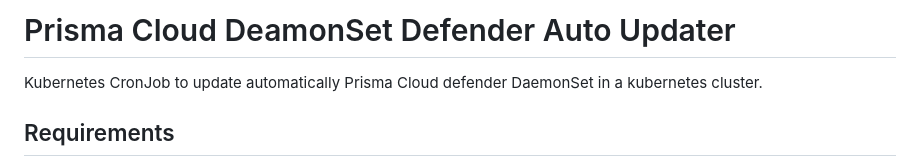
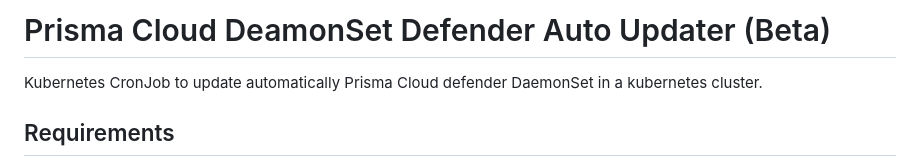
Before and after one commit to PaloAltoNetworks/pcs-cwp-defender-updater, a Markdown page: README.md, the part around the change. Drawn GitHub-style.

Commit message:
Added BETA tag

```diff
--- a/README.md
+++ b/README.md
@@ -1,4 +1,4 @@
-# Prisma Cloud DeamonSet Defender Auto Updater
+# Prisma Cloud DeamonSet Defender Auto Updater (Beta)
 Kubernetes CronJob to update automatically Prisma Cloud defender DaemonSet in a kubernetes cluster.
 
 ## Requirements
```
